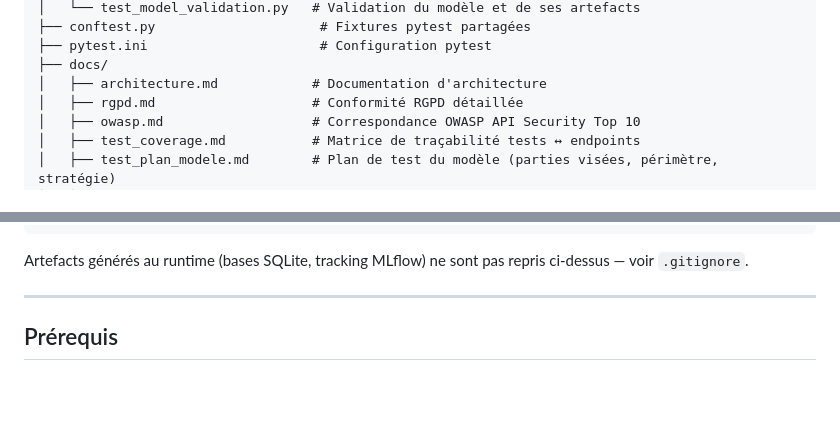
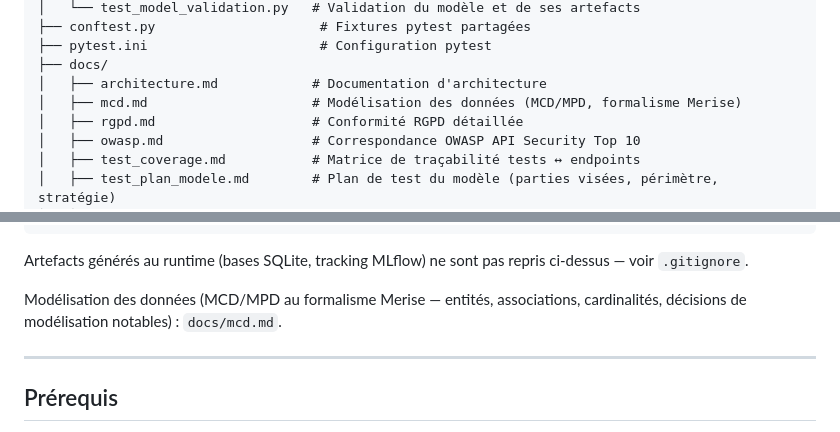
Before and after one commit to helio-aubrun/waterflow, a Markdown page: README.md, 2 parts joined by grey strips. Drawn GitHub-style; blank space fills up the shorter version.

```diff
--- a/README.md
+++ b/README.md
@@ -32,6 +32,7 @@ waterflow/
 ├── pytest.ini                      # Configuration pytest
 ├── docs/
 │   ├── architecture.md            # Documentation d'architecture
+│   ├── mcd.md                     # Modélisation des données (MCD/MPD, formalisme Merise)
 │   ├── rgpd.md                    # Conformité RGPD détaillée
 │   ├── owasp.md                   # Correspondance OWASP API Security Top 10
 │   ├── test_coverage.md           # Matrice de traçabilité tests ↔ endpoints
@@ -61,6 +62,10 @@ waterflow/
 
 Artefacts générés au runtime (bases SQLite, tracking MLflow) ne sont pas
 repris ci-dessus — voir `.gitignore`.
+
+Modélisation des données (MCD/MPD au formalisme Merise — entités,
+associations, cardinalités, décisions de modélisation notables) :
+`docs/mcd.md`.
 
 ---
 
```
Also changed, not shown: RAPPORT_CONFORMITE.md (+1 -1 lines), docs/mcd.md (added, +165 -0 lines).
